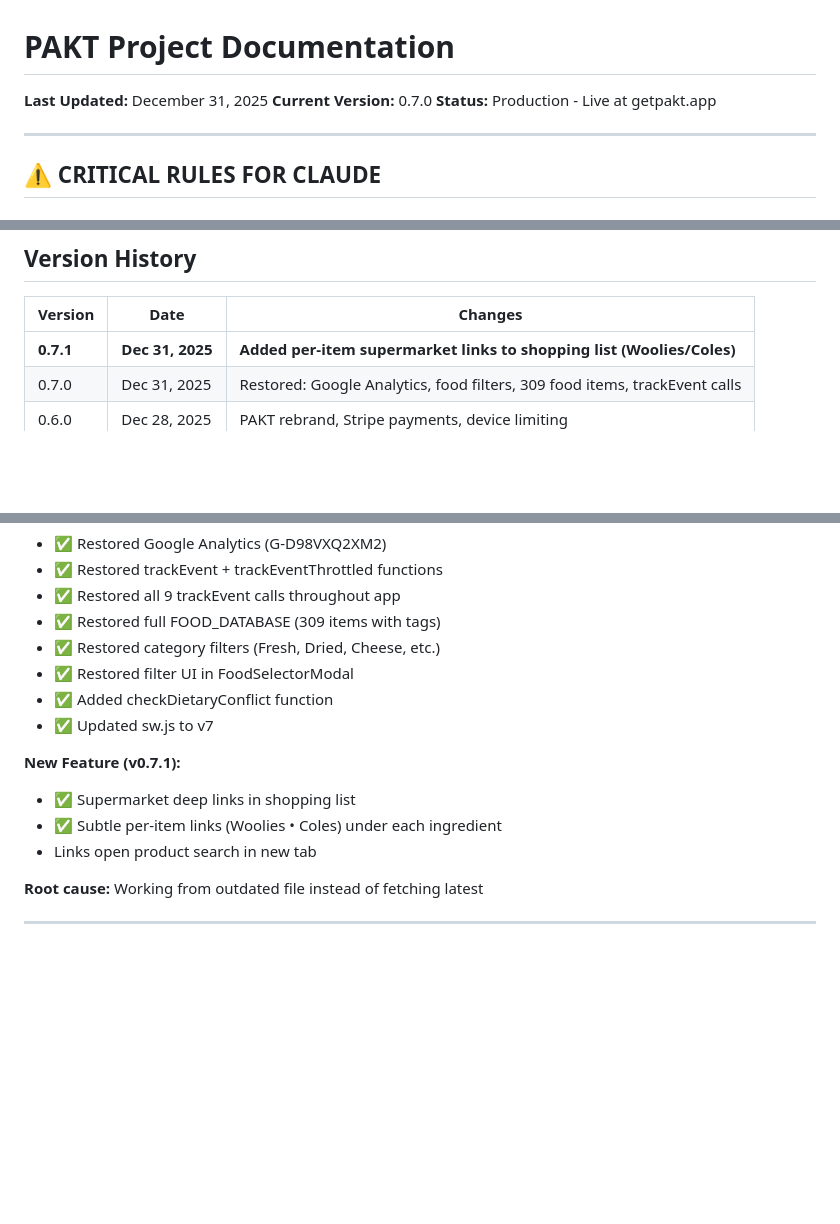
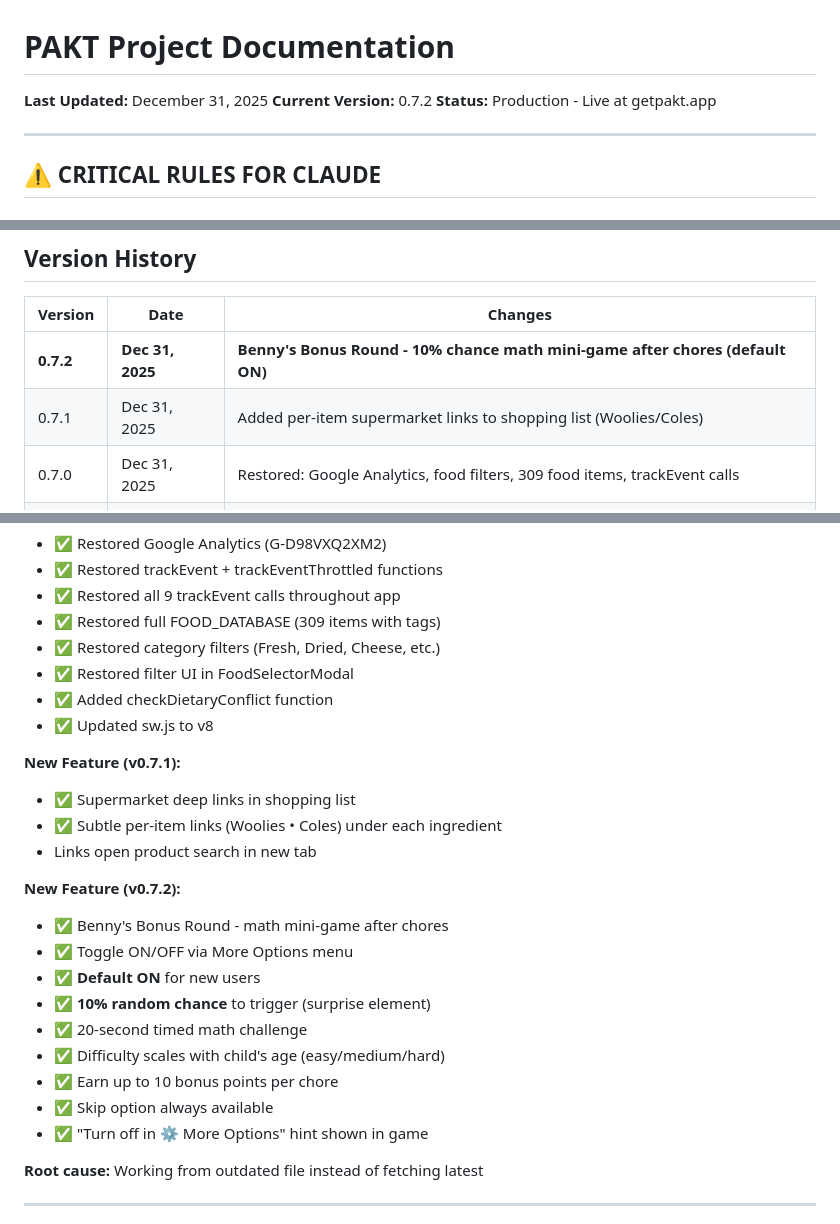
Before and after one commit to GiovanniOli001/pakt-app, a Markdown page: PAKT-PROJECT.md, 3 parts joined by grey strips. GitHub-like rendering; blank space fills up the shorter version.

```diff
--- a/PAKT-PROJECT.md
+++ b/PAKT-PROJECT.md
@@ -1,6 +1,6 @@
 # PAKT Project Documentation
 **Last Updated:** December 31, 2025
-**Current Version:** 0.7.0
+**Current Version:** 0.7.2
 **Status:** Production - Live at getpakt.app
 
 ---
@@ -334,7 +335,8 @@ const CACHE_NAME = 'pakt-v8'; // Increment from current
 
 | Version | Date | Changes |
 |---------|------|---------|
-| **0.7.1** | **Dec 31, 2025** | **Added per-item supermarket links to shopping list (Woolies/Coles)** |
+| **0.7.2** | **Dec 31, 2025** | **Benny's Bonus Round - 10% chance math mini-game after chores (default ON)** |
+| 0.7.1 | Dec 31, 2025 | Added per-item supermarket links to shopping list (Woolies/Coles) |
 | 0.7.0 | Dec 31, 2025 | Restored: Google Analytics, food filters, 309 food items, trackEvent calls |
 | 0.6.0 | Dec 28, 2025 | PAKT rebrand, Stripe payments, device limiting |
 | 0.5.3 | Dec 28, 2025 | Food database expansion (241 items) |
@@ -361,12 +363,23 @@ const CACHE_NAME = 'pakt-v8'; // Increment from current
 - ✅ Restored category filters (Fresh, Dried, Cheese, etc.)
 - ✅ Restored filter UI in FoodSelectorModal
 - ✅ Added checkDietaryConflict function
-- ✅ Updated sw.js to v7
+- ✅ Updated sw.js to v8
 
 **New Feature (v0.7.1):**
 - ✅ Supermarket deep links in shopping list
 - ✅ Subtle per-item links (Woolies • Coles) under each ingredient
 - Links open product search in new tab
+
+**New Feature (v0.7.2):**
+- ✅ Benny's Bonus Round - math mini-game after chores
+- ✅ Toggle ON/OFF via More Options menu
+- ✅ **Default ON** for new users
+- ✅ **10% random chance** to trigger (surprise element)
+- ✅ 20-second timed math challenge
+- ✅ Difficulty scales with child's age (easy/medium/hard)
+- ✅ Earn up to 10 bonus points per chore
+- ✅ Skip option always available
+- ✅ "Turn off in ⚙️ More Options" hint shown in game
 
 **Root cause:** Working from outdated file instead of fetching latest
 
```
Also changed, not shown: other parts of PAKT-PROJECT.md (+2 -1 lines).
